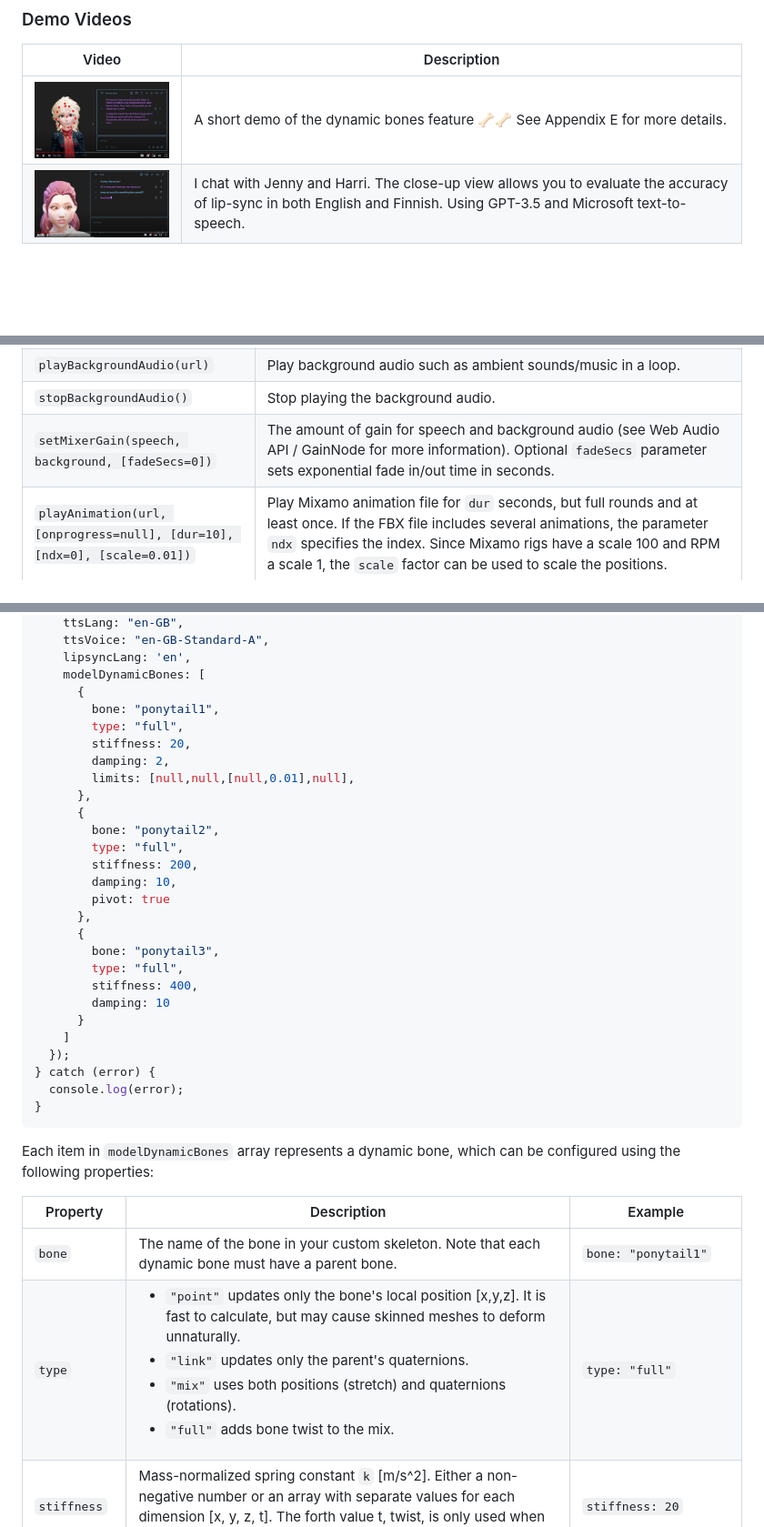
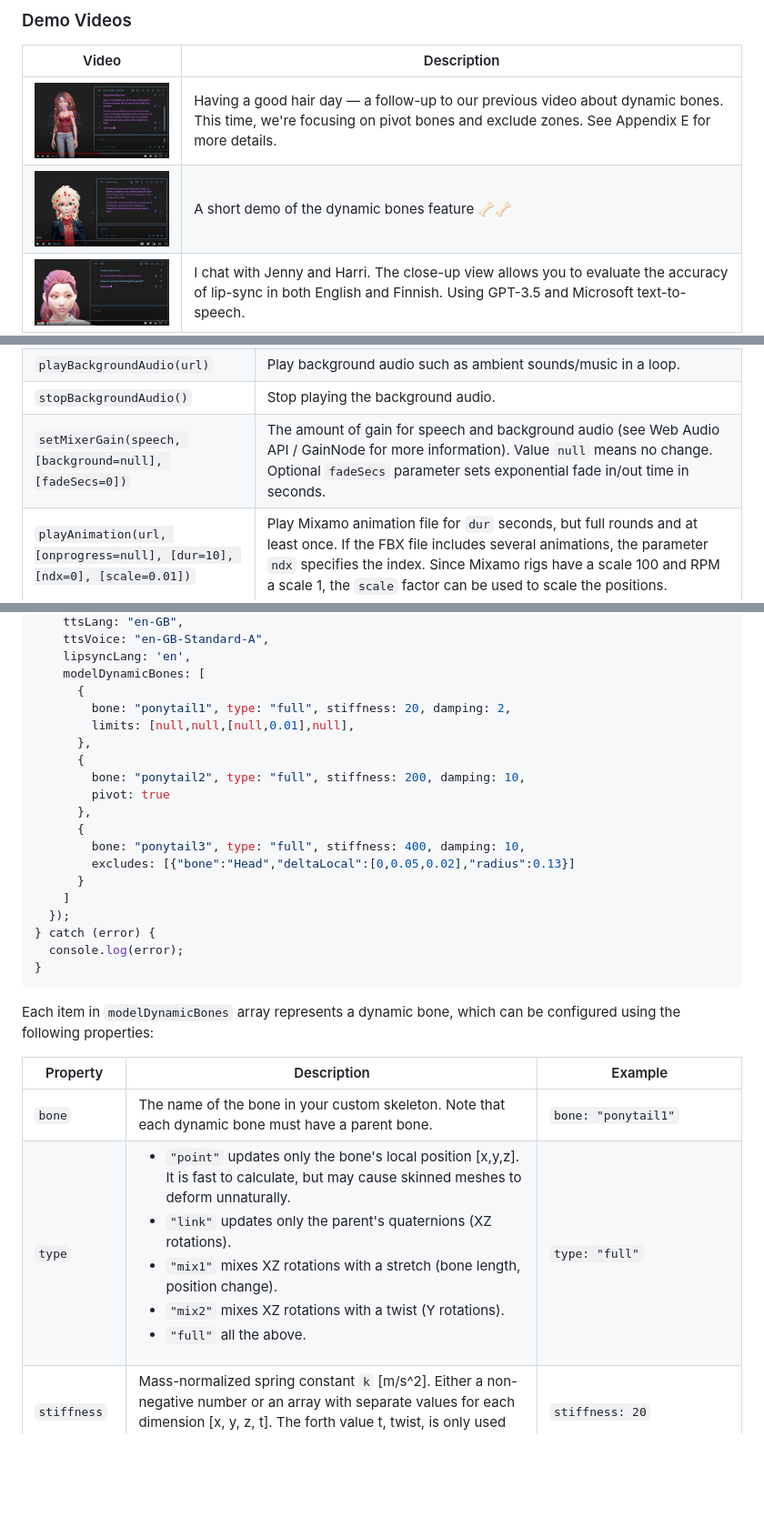
Before and after one commit to met4citizen/TalkingHead, a Markdown page: README.md, 3 parts joined by grey strips. Shown: that part at 91% size. GitHub-like rendering; pictures changed too: images/dynamicbones2.jpg (added); blank space fills up the shorter version.

Commit message:
Added excluded zones and a new demo video

```diff
--- a/README.md
+++ b/README.md
@@ -4,7 +4,8 @@
 
 Video | Description
 --- | ---
-<span style="display: block; min-width:400px">[<img src="images/dynamicbones.jpg" width="400"/>](https://youtu.be/YUbDIWkskuw)</span> | A short demo of the dynamic bones feature 🦴🦴 See Appendix E for more details.
+<span style="display: block; min-width:400px">[<img src="images/dynamicbones2.jpg" width="400"/>](https://youtu.be/4Y9NFnENH5s)</span> | Having a good hair day — a follow-up to our previous video about dynamic bones. This time, we're focusing on pivot bones and exclude zones. See Appendix E for more details.
+[<img src="images/dynamicbones.jpg" width="400"/>](https://youtu.be/YUbDIWkskuw) | A short demo of the dynamic bones feature 🦴🦴
 [<img src="images/screenshot4.jpg" width="400"/>](https://youtu.be/OA6LBZjkzJI) | I chat with Jenny and Harri. The close-up view allows you to evaluate the accuracy of lip-sync in both English and Finnish. Using GPT-3.5 and Microsoft text-to-speech.
 [<img src="images/screenshot5.jpg" width="400"/>](https://youtu.be/fJrYGaGCAGo) | A short demo of how AI can control the avatar's movements. Using OpenAI's function calling and Google TTS with the TalkingHead's built-in viseme generation.
 [<img src="images/screenshot6.jpg" width="400"/>](https://youtu.be/6XRxALY1Iwg) | Michael lip-syncs to two MP3 audio tracks using OpenAI's Whisper and TalkingHead's `speakAudio` method. He kicks things off with some casual talk, but then goes all out by trying to tackle an old Meat Loaf classic. 🤘 Keep rockin', Michael! 🎤😂
@@ -194,7 +195,7 @@ Method | Description
 `setMood(mood)` | Set avatar mood.
 `playBackgroundAudio(url)` | Play background audio such as ambient sounds/music in a loop.
 `stopBackgroundAudio()` | Stop playing the background audio.
-`setMixerGain(speech, background, [fadeSecs=0])` | The amount of gain for speech and background audio (see Web Audio API / GainNode for more information). Optional `fadeSecs` parameter sets exponential fade in/out time in seconds.
+`setMixerGain(speech, [background=null], [fadeSecs=0])` | The amount of gain for speech and background audio (see Web Audio API / GainNode for more information). Value `null` means no change. Optional `fadeSecs` parameter sets exponential fade in/out time in seconds.
 `playAnimation(url, [onprogress=null], [dur=10], [ndx=0], [scale=0.01])` | Play Mixamo animation file for `dur` seconds, but full rounds and at least once. If the FBX file includes several animations, the parameter `ndx` specifies the index. Since Mixamo rigs have a scale 100 and RPM a scale 1, the `scale` factor can be used to scale the positions.
 `stopAnimation()` | Stop the current animation started by `playAnimation`.
 `playPose(url, [onprogress=null], [dur=5], [ndx=0], [scale=0.01])` | Play the initial pose of a Mixamo animation file for `dur` seconds. If the FBX file includes several animations, the parameter `ndx` specifies the index. Since Mixamo rigs have a scale 100 and RPM a scale 1, the `scale` factor can be used to scale the positions.
@@ -607,24 +609,16 @@ try {
     lipsyncLang: 'en',
     modelDynamicBones: [
       {
-        bone: "ponytail1",
-        type: "full",
-        stiffness: 20,
-        damping: 2,
+        bone: "ponytail1", type: "full", stiffness: 20, damping: 2,
         limits: [null,null,[null,0.01],null],
       },
       {
-        bone: "ponytail2",
-        type: "full",
-        stiffness: 200,
-        damping: 10,
+        bone: "ponytail2", type: "full", stiffness: 200, damping: 10,
         pivot: true
       },
       {
-        bone: "ponytail3",
-        type: "full",
-        stiffness: 400,
-        damping: 10
+        bone: "ponytail3", type: "full", stiffness: 400, damping: 10,
+        excludes: [{"bone":"Head","deltaLocal":[0,0.05,0.02],"radius":0.13}]
       }
     ]
   });
@@ -639,7 +633,7 @@ can be configured using the following properties:
 Property | Description | Example
 --- | --- | ---
 `bone` | The name of the bone in your custom skeleton. Note that each dynamic bone must have a parent bone. | `bone: "ponytail1"`
-`type` | <ul><li>`"point"` updates only the bone's local position [x,y,z]. It is fast to calculate, but may cause skinned meshes to deform unnaturally.</li><li>`"link"` updates only the parent's quaternions.</li><li>`"mix"` uses both positions (stretch) and quaternions (rotations).</li><li>`"full"` adds bone twist to the mix.</li></ul> | `type: "full"`
+`type` | <ul><li>`"point"` updates only the bone's local position [x,y,z]. It is fast to calculate, but may cause skinned meshes to deform unnaturally.</li><li>`"link"` updates only the parent's quaternions (XZ rotations).</li><li>`"mix1"` mixes XZ rotations with a stretch (bone length, position change).</li><li>`"mix2"` mixes XZ rotations with a twist (Y rotations).</li><li>`"full"` all the above.</li></ul> | `type: "full"`
 `stiffness` | Mass-normalized spring constant `k` [m/s^2]. Either a non-negative number or an array with separate values for each dimension [x, y, z, t]. The forth value t, twist, is only used when the type is "full". | `stiffness: 20`
 `damping` | Mass-normalized damping coefficient `c` [1/s]. Either a non-negative number or an array with separate values for each dimension [x, y, z, t]. The forth value t, twist, is only used when the type is "full". | `damping: 2`
 `external` | External scaling factor between [0,1] that can be used to scale down the external forces caused by parent's movement. If set to `0`, the bone is rigid and moves with its parent without experiencing any external force. If set to `1`, the bone follows its parent with a lag (inertia) and feels the force.  OPTIONAL, default value `1.0` | `external: 0.7`
```
Also changed, not shown: other parts of README.md (+2 -0 lines).
